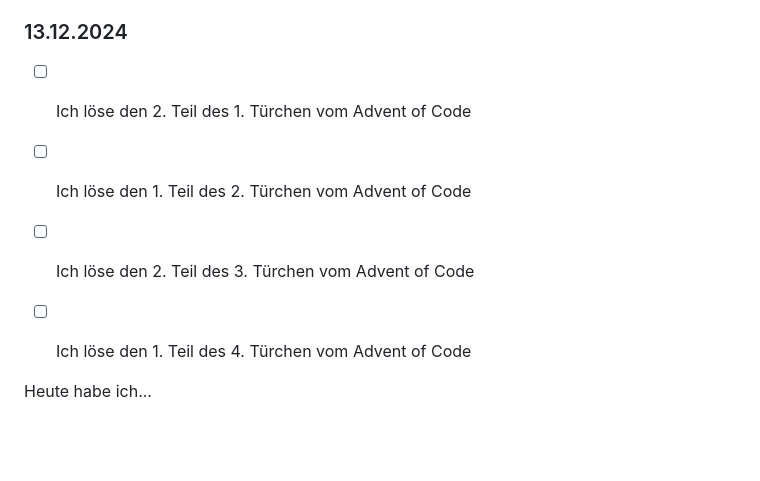
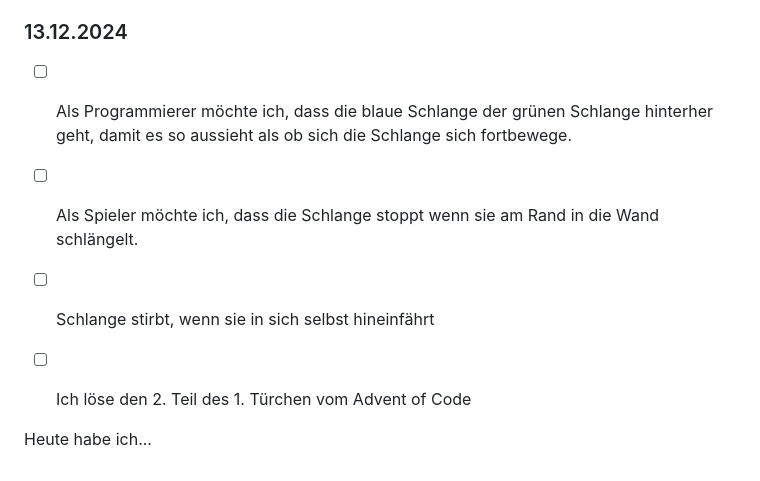
Before and after one commit to RobiBlocks/Lern-Periode-7, a Markdown page: README.md, the part around one of its changes. Rendered like a GitHub page; blank space fills up the shorter version.

```diff
--- a/README.md
+++ b/README.md
@@ -89,13 +89,14 @@ Heute habe ich zum ersten mal am Advent of Code gearbeitet. Zuerst habe ich mir
 
 ### 13.12.2024
 
+- [ ] Als Programmierer möchte ich, dass die blaue Schlange der grünen Schlange hinterher geht, damit es so aussieht als ob sich die Schlange sich fortbewege.
+
+- [ ] Als Spieler möchte ich, dass die Schlange stoppt wenn sie am Rand in die Wand schlängelt.
+
+- [ ] Schlange stirbt, wenn sie in sich selbst hineinfährt
+
+
 - [ ] Ich löse den 2. Teil des 1. Türchen vom Advent of Code
-
-- [ ] Ich löse den 1. Teil des 2. Türchen vom Advent of Code
-
-- [ ] Ich löse den 2. Teil des 3. Türchen vom Advent of Code
-
-- [ ] Ich löse den 1. Teil des 4. Türchen vom Advent of Code
 
 
 Heute habe ich...
```
Also changed, not shown: other parts of README.md (+1 -1 lines).
